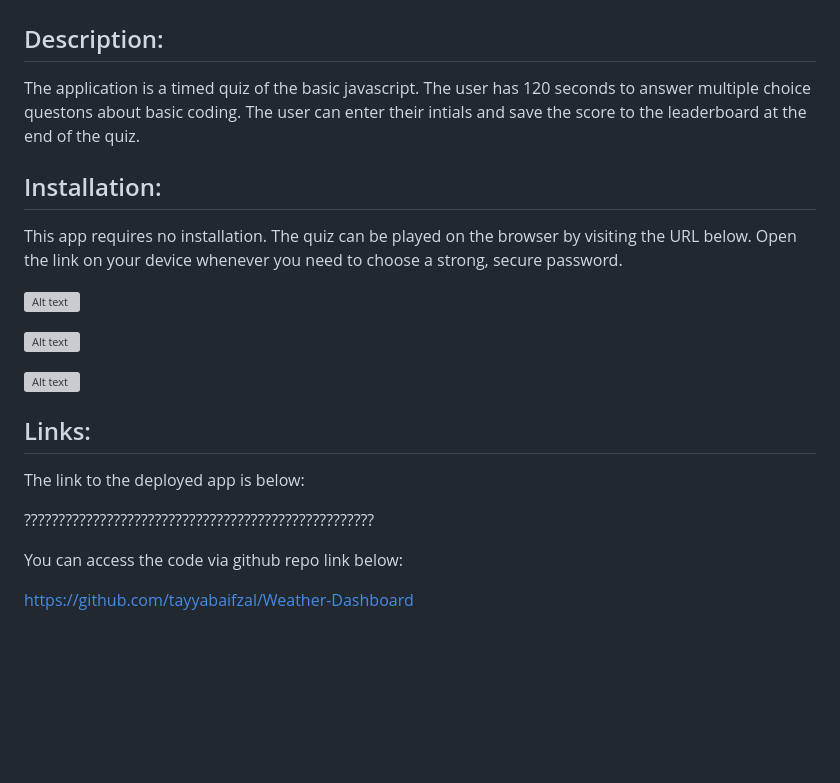
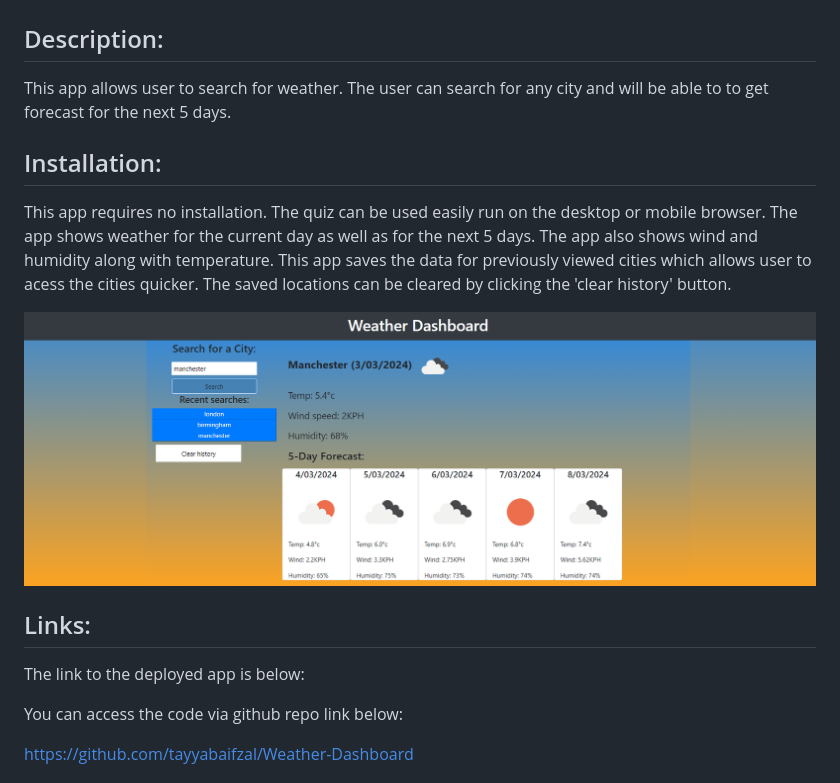
Before and after one commit to tayyabaifzal/Weather-Dashboard, a Markdown page: README.md, the part around the change. Drawn GitHub-style; pictures changed too: assets/images/1.png (added); blank space fills up the shorter version; grey boxes are pictures that could not be loaded.

Commit message:
readme file updated with the description of the project. code cleaned and comments added

```diff
--- a/README.md
+++ b/README.md
@@ -1,23 +1,18 @@
 # Weather-Dashboard
 
 ## Description:
-The application is a timed quiz of the basic javascript. The user has 120 seconds to answer multiple choice questons about basic coding. The user can enter their intials and save the score to the leaderboard at the end of the quiz.
+
+This app allows user to search for weather. The user can search for any city and will be able to to get forecast for the next 5 days.
 
 ## Installation:
-This app requires no installation. The quiz can be played on the browser by visiting the URL below.  Open the link on your device whenever you need to choose a strong, secure password.
+This app requires no installation. The quiz can be used easily run on the desktop or mobile browser. The app shows weather for the current day as well as for the next 5 days. The app also shows wind and humidity along with temperature. This app saves the data for previously viewed cities which allows user to acess the cities quicker. The saved locations can be cleared by clicking the 'clear history' button.
 
-
-![Alt text](/assets/images/ss1.png)
-
-![Alt text](/assets/images/ss2.png)
-
-![Alt text](/assets/images/ss3.png)
+![Alt text](/assets/images/1.png)
 
 
 ## Links:
 The link to the deployed app is below:
 
-???????????????????????????????????????????????????
 
 
 You can access the code via github repo link below:
```
Also changed, not shown: 3 other files.
